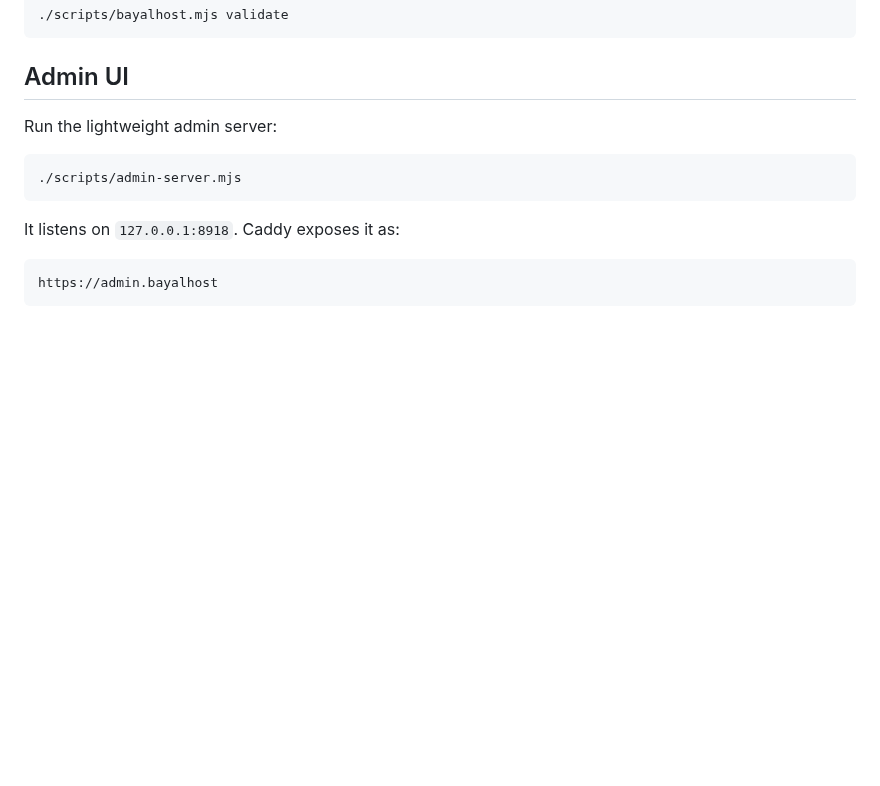
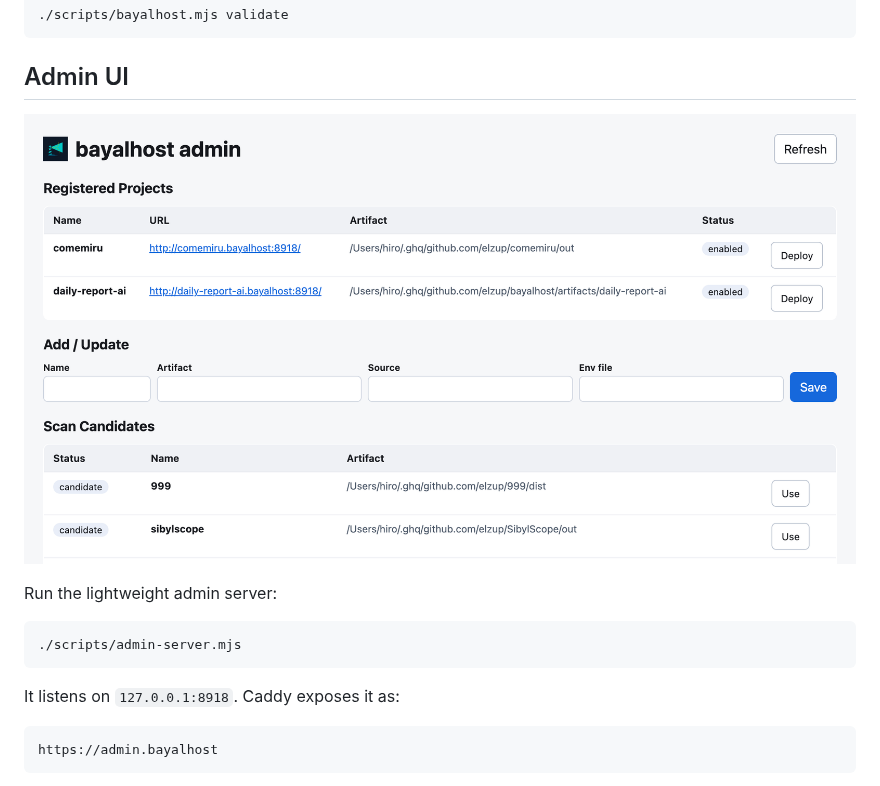
Before and after one commit to elzup/bayalhost, a Markdown page: README.md, the part around one of its changes. GitHub-like rendering; pictures changed too: assets/admin-screenshot.png (added); blank space fills up the shorter version.

Commit message:
docs: add logo and admin UI screenshot to README
Co-Authored-By: Claude Opus 4.8 <noreply@anthropic.com>

````diff
--- a/README.md
+++ b/README.md
@@ -124,6 +127,8 @@ Validate registered projects:
 ```
 
 ## Admin UI
+
+![bayalhost admin UI](assets/admin-screenshot.png)
 
 Run the lightweight admin server:
 
````
Also changed, not shown: other parts of README.md (+4 -1 lines).
